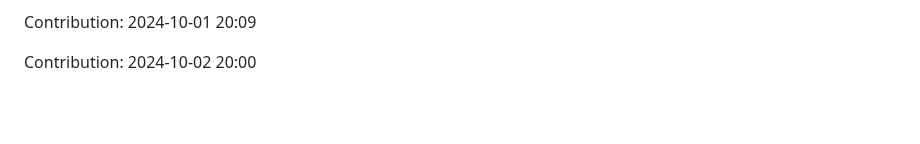
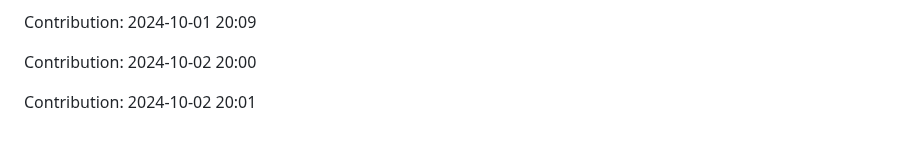
Before and after one commit to orion9ftf/scrapping-ruby-python, a Markdown page: README.md, the part around the change. GitHub-like rendering; blank space fills up the shorter version.

Commit message:
"Contribution: 2024-10-02 20:01"

```diff
--- a/README.md
+++ b/README.md
@@ -2727,3 +2727,5 @@ Contribution: 2024-10-01 20:08
 Contribution: 2024-10-01 20:09
 
 Contribution: 2024-10-02 20:00
+
+Contribution: 2024-10-02 20:01
```
